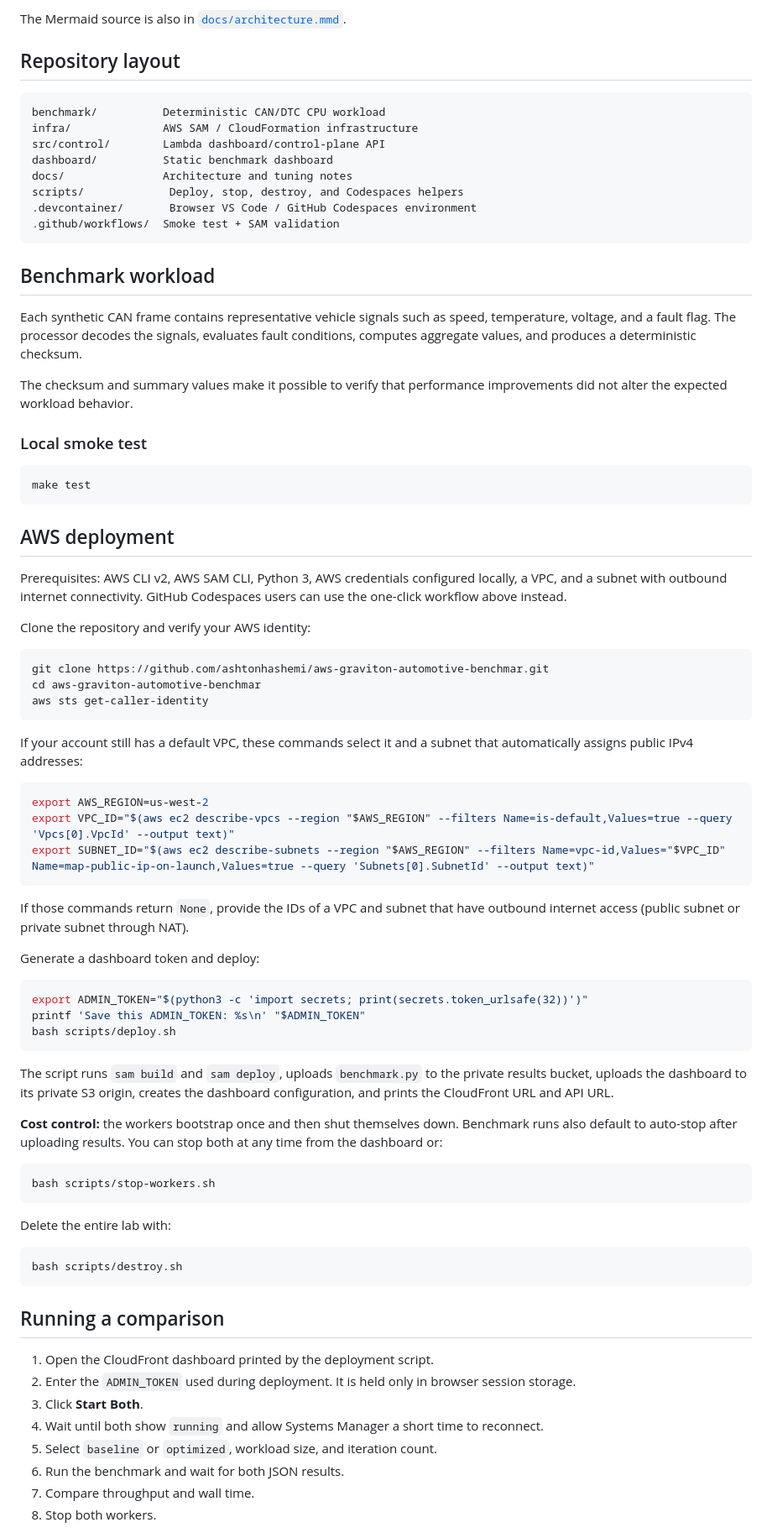
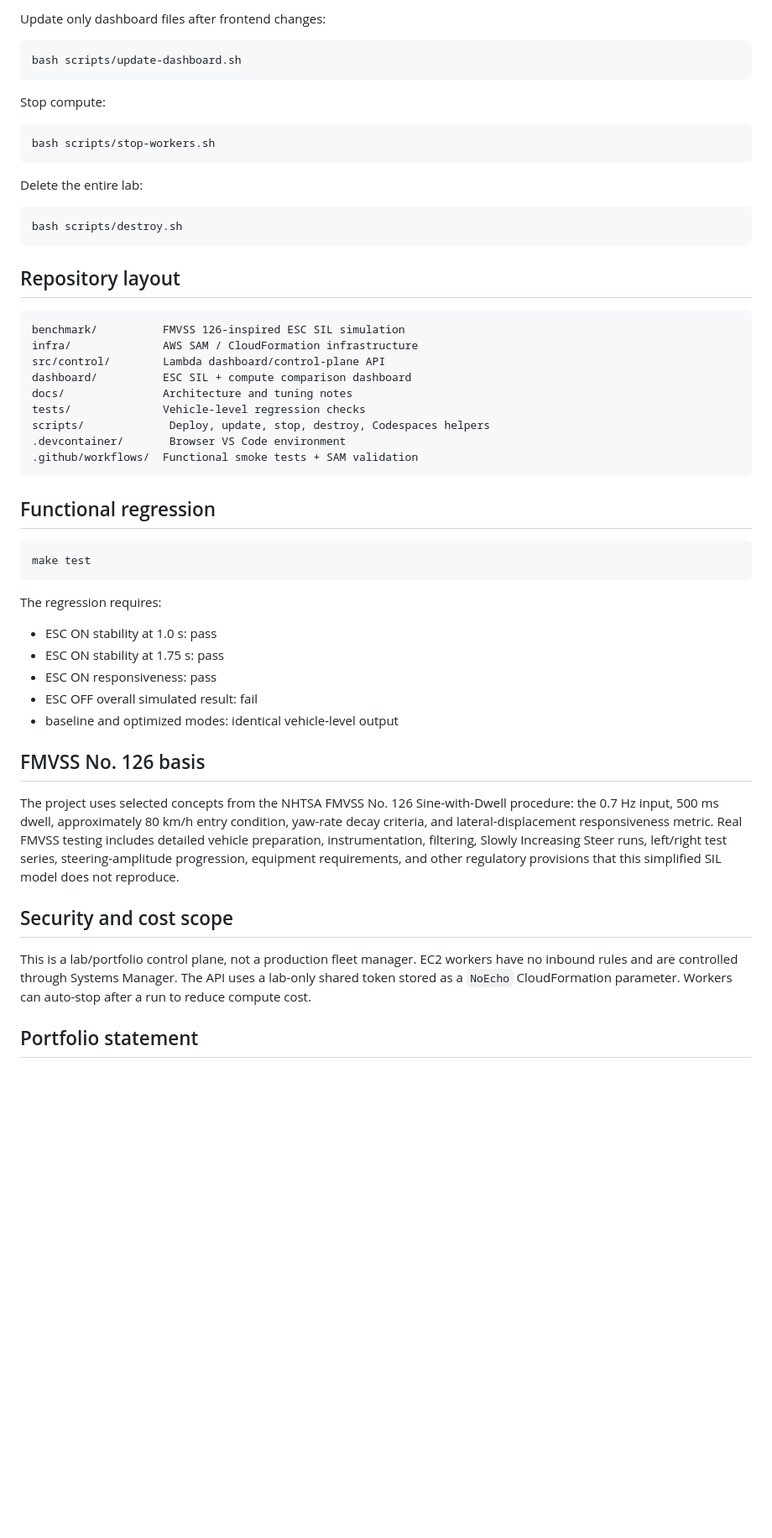
Before and after one commit to ashtonhashemi/aws-graviton-automotive-benchmar, a Markdown page: README.md, the part around one of its changes. Shown at 84% size. Rendered like a GitHub page; blank space fills up the shorter version.

Commit message:
Rewrite project documentation around FMVSS 126 ESC SIL benchmark

````diff
--- a/README.md
+++ b/README.md
@@ -67,84 +119,58 @@ flowchart LR
 ```
 
-The Mermaid source is also in [`docs/architecture.mmd`](docs/architecture.mmd).
+Update only dashboard files after frontend changes:
+
+```bash
+bash scripts/update-dashboard.sh
+```
+
+Stop compute:
+
+```bash
+bash scripts/stop-workers.sh
+```
+
+Delete the entire lab:
+
+```bash
+bash scripts/destroy.sh
+```
 
 ## Repository layout
 
 ```text
-benchmark/          Deterministic CAN/DTC CPU workload
+benchmark/          FMVSS 126-inspired ESC SIL simulation
 infra/              AWS SAM / CloudFormation infrastructure
 src/control/        Lambda dashboard/control-plane API
-dashboard/          Static benchmark dashboard
+dashboard/          ESC SIL + compute comparison dashboard
 docs/               Architecture and tuning notes
-scripts/             Deploy, stop, destroy, and Codespaces helpers
-.devcontainer/       Browser VS Code / GitHub Codespaces environment
-.github/workflows/  Smoke test + SAM validation
+tests/              Vehicle-level regression checks
+scripts/             Deploy, update, stop, destroy, Codespaces helpers
+.devcontainer/       Browser VS Code environment
+.github/workflows/  Functional smoke tests + SAM validation
 ```
 
-## Benchmark workload
-
-Each synthetic CAN frame contains representative vehicle signals such as speed, temperature, voltage, and a fault flag. The processor decodes the signals, evaluates fault conditions, computes aggregate values, and produces a deterministic checksum.
-
-The checksum and summary values make it possible to verify that performance improvements did not alter the expected workload behavior.
-
-### Local smoke test
+## Functional regression
 
 ```bash
 make test
 ```
 
-## AWS deployment
+The regression requires:
 
-Prerequisites: AWS CLI v2, AWS SAM CLI, Python 3, AWS credentials configured locally, a VPC, and a subnet with outbound internet connectivity. GitHub Codespaces users can use the one-click workflow above instead.
+- ESC ON stability at 1.0 s: pass
+- ESC ON stability at 1.75 s: pass
+- ESC ON responsiveness: pass
+- ESC OFF overall simulated result: fail
+- baseline and optimized modes: identical vehicle-level output
 
-Clone the repository and verify your AWS identity:
+## FMVSS No. 126 basis
 
-```bash
-git clone https://github.com/ashtonhashemi/aws-graviton-automotive-benchmar.git
-cd aws-graviton-automotive-benchmar
-aws sts get-caller-identity
-```
+The project uses selected concepts from the NHTSA FMVSS No. 126 Sine-with-Dwell procedure: the 0.7 Hz input, 500 ms dwell, approximately 80 km/h entry condition, yaw-rate decay criteria, and lateral-displacement responsiveness metric. Real FMVSS testing includes detailed vehicle preparation, instrumentation, filtering, Slowly Increasing Steer runs, left/right test series, steering-amplitude progression, equipment requirements, and other regulatory provisions that this simplified SIL model does not reproduce.
 
-If your account still has a default VPC, these commands select it and a subnet that automatically assigns public IPv4 addresses:
+## Security and cost scope
 
-```bash
-export AWS_REGION=us-west-2
-export VPC_ID="$(aws ec2 describe-vpcs --region "$AWS_REGION" --filters Name=is-default,Values=true --query 'Vpcs[0].VpcId' --output text)"
-export SUBNET_ID="$(aws ec2 describe-subnets --region "$AWS_REGION" --filters Name=vpc-id,Values="$VPC_ID" Name=map-public-ip-on-launch,Values=true --query 'Subnets[0].SubnetId' --output text)"
-```
+This is a lab/portfolio control plane, not a production fleet manager. EC2 workers have no inbound rules and are controlled through Systems Manager. The API uses a lab-only shared token stored as a `NoEcho` CloudFormation parameter. Workers can auto-stop after a run to reduce compute cost.
 
-If those commands return `None`, provide the IDs of a VPC and subnet that have outbound internet access (public subnet or private subnet through NAT).
+## Portfolio statement
 
-Generate a dashboard token and deploy:
-
-```bash
-export ADMIN_TOKEN="$(python3 -c 'import secrets; print(secrets.token_urlsafe(32))')"
-printf 'Save this ADMIN_TOKEN: %s\n' "$ADMIN_TOKEN"
-bash scripts/deploy.sh
-```
-
-The script runs `sam build` and `sam deploy`, uploads `benchmark.py` to the private results bucket, uploads the dashboard to its private S3 origin, creates the dashboard configuration, and prints the CloudFront URL and API URL.
-
-**Cost control:** the workers bootstrap once and then shut themselves down. Benchmark runs also default to auto-stop after uploading results. You can stop both at any time from the dashboard or:
-
-```bash
-bash scripts/stop-workers.sh
-```
-
-Delete the entire lab with:
-
-```bash
-bash scripts/destroy.sh
-```
-
-## Running a comparison
-
-1. Open the CloudFront dashboard printed by the deployment script.
-2. Enter the `ADMIN_TOKEN` used during deployment. It is held only in browser session storage.
-3. Click **Start Both**.
-4. Wait until both show `running` and allow Systems Manager a short time to reconnect.
-5. Select `baseline` or `optimized`, workload size, and iteration count.
-6. Run the benchmark and wait for both JSON results.
-7. Compare throughput and wall time.
-8. Stop both workers.
-
````
Also changed, not shown: other parts of README.md (+89 -51 lines).
